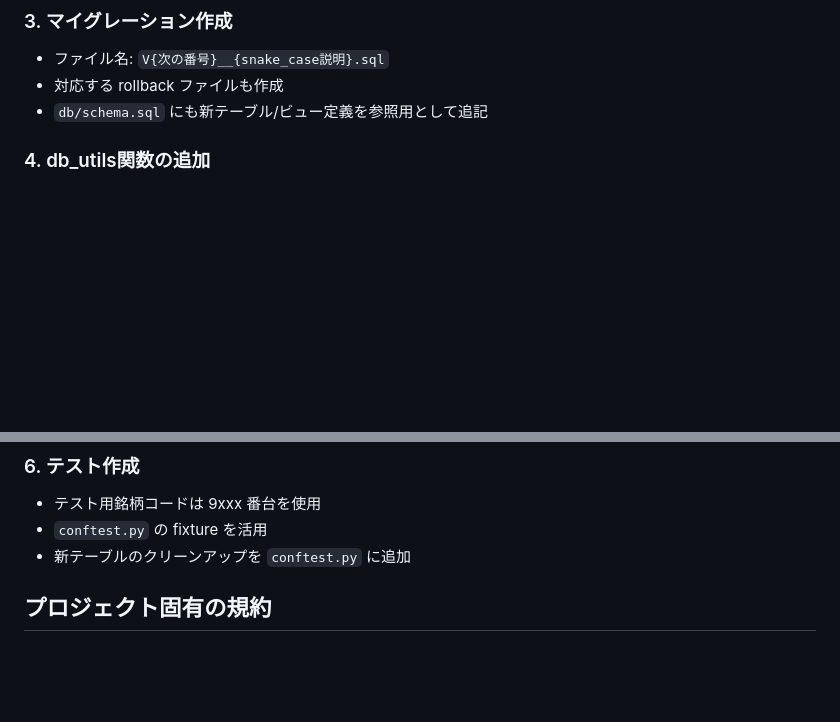
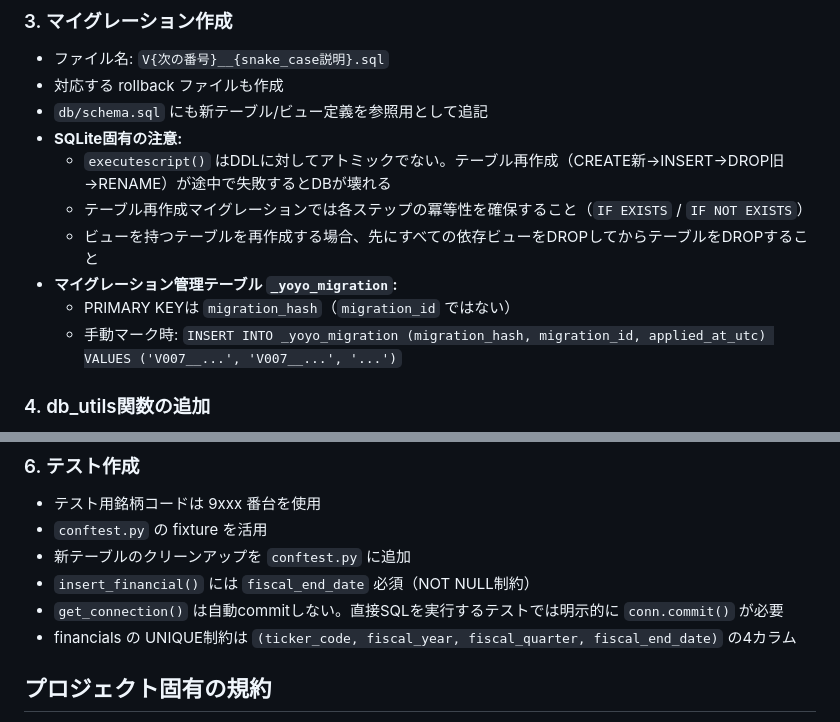
Before and after one commit to pekumirui/stock_agent, a Markdown page: .claude/agents/data-layer-builder.md, 2 parts joined by grey strips. GitHub-like rendering; blank space fills up the shorter version.

Commit message:
docs: SQLiteマイグレーション注意事項とテストDB分離ルールを追加
- coding-standards.md: executescript()の非アトミック性、get_connection()の非自動commit、test_dbフィクスチャ必須化
- data-layer-builder.md: _yoyo_migrationテーブル仕様、fiscal_end_date必須、UNIQUE制約4カラム

Co-Authored-By: Claude Opus 4.6 <noreply@anthropic.com>

```diff
--- a/.claude/agents/data-layer-builder.md
+++ b/.claude/agents/data-layer-builder.md
@@ -43,6 +43,13 @@ memory: project
 - ファイル名: `V{次の番号}__{snake_case説明}.sql`
 - 対応する rollback ファイルも作成
 - `db/schema.sql` にも新テーブル/ビュー定義を参照用として追記
+- **SQLite固有の注意:**
+  - `executescript()` はDDLに対してアトミックでない。テーブル再作成（CREATE新→INSERT→DROP旧→RENAME）が途中で失敗するとDBが壊れる
+  - テーブル再作成マイグレーションでは各ステップの冪等性を確保すること（`IF EXISTS` / `IF NOT EXISTS`）
+  - ビューを持つテーブルを再作成する場合、先にすべての依存ビューをDROPしてからテーブルをDROPすること
+- **マイグレーション管理テーブル `_yoyo_migration`:**
+  - PRIMARY KEYは `migration_hash`（`migration_id` ではない）
+  - 手動マーク時: `INSERT INTO _yoyo_migration (migration_hash, migration_id, applied_at_utc) VALUES ('V007__...', 'V007__...', '...')`
 
 ### 4. db_utils関数の追加
 - 既存パターンに従う:
@@ -61,6 +68,9 @@ memory: project
 - テスト用銘柄コードは 9xxx 番台を使用
 - `conftest.py` の fixture を活用
 - 新テーブルのクリーンアップを `conftest.py` に追加
+- `insert_financial()` には `fiscal_end_date` 必須（NOT NULL制約）
+- `get_connection()` は自動commitしない。直接SQLを実行するテストでは明示的に `conn.commit()` が必要
+- financials の UNIQUE制約は `(ticker_code, fiscal_year, fiscal_quarter, fiscal_end_date)` の4カラム
 
 ## プロジェクト固有の規約
 
```
